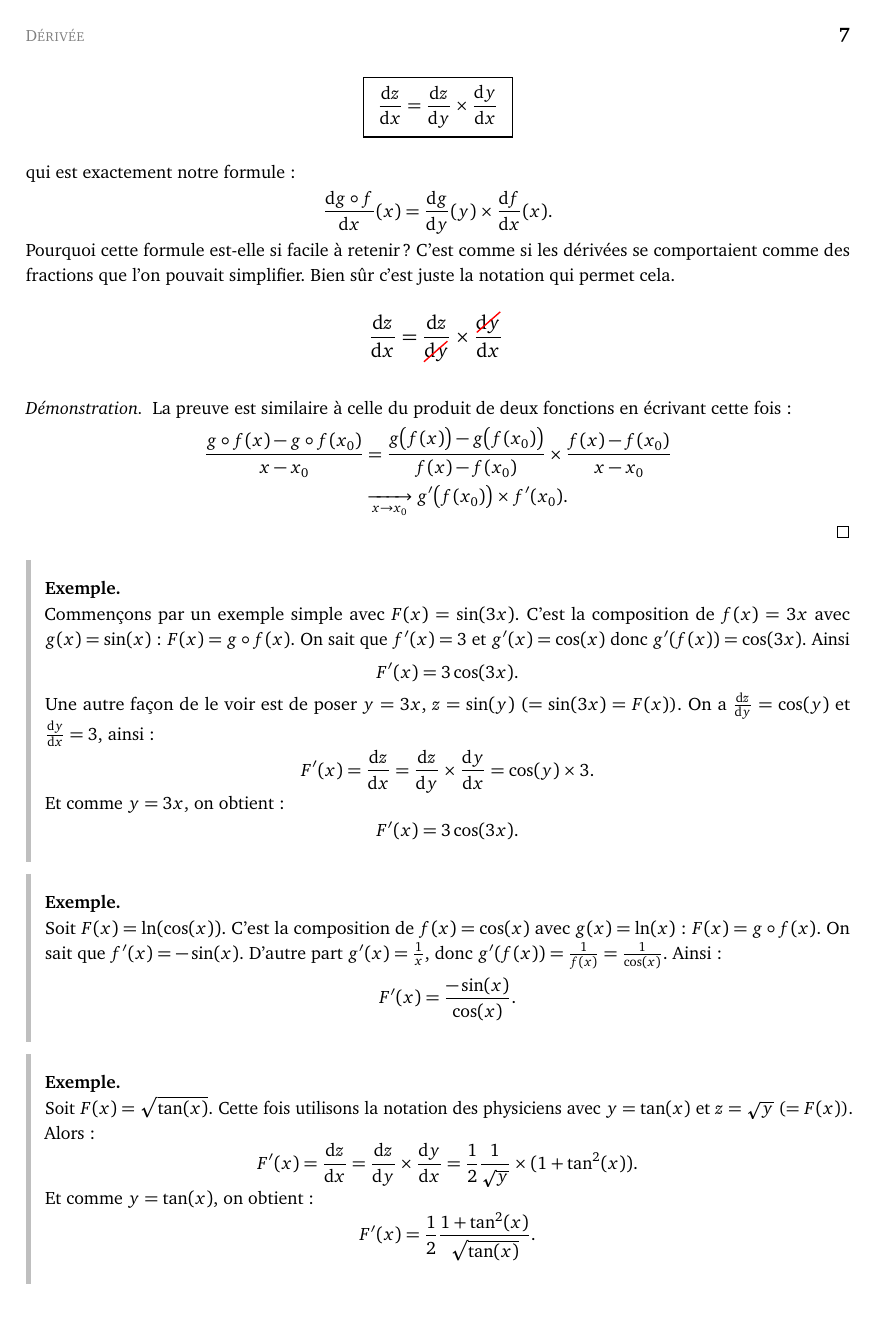
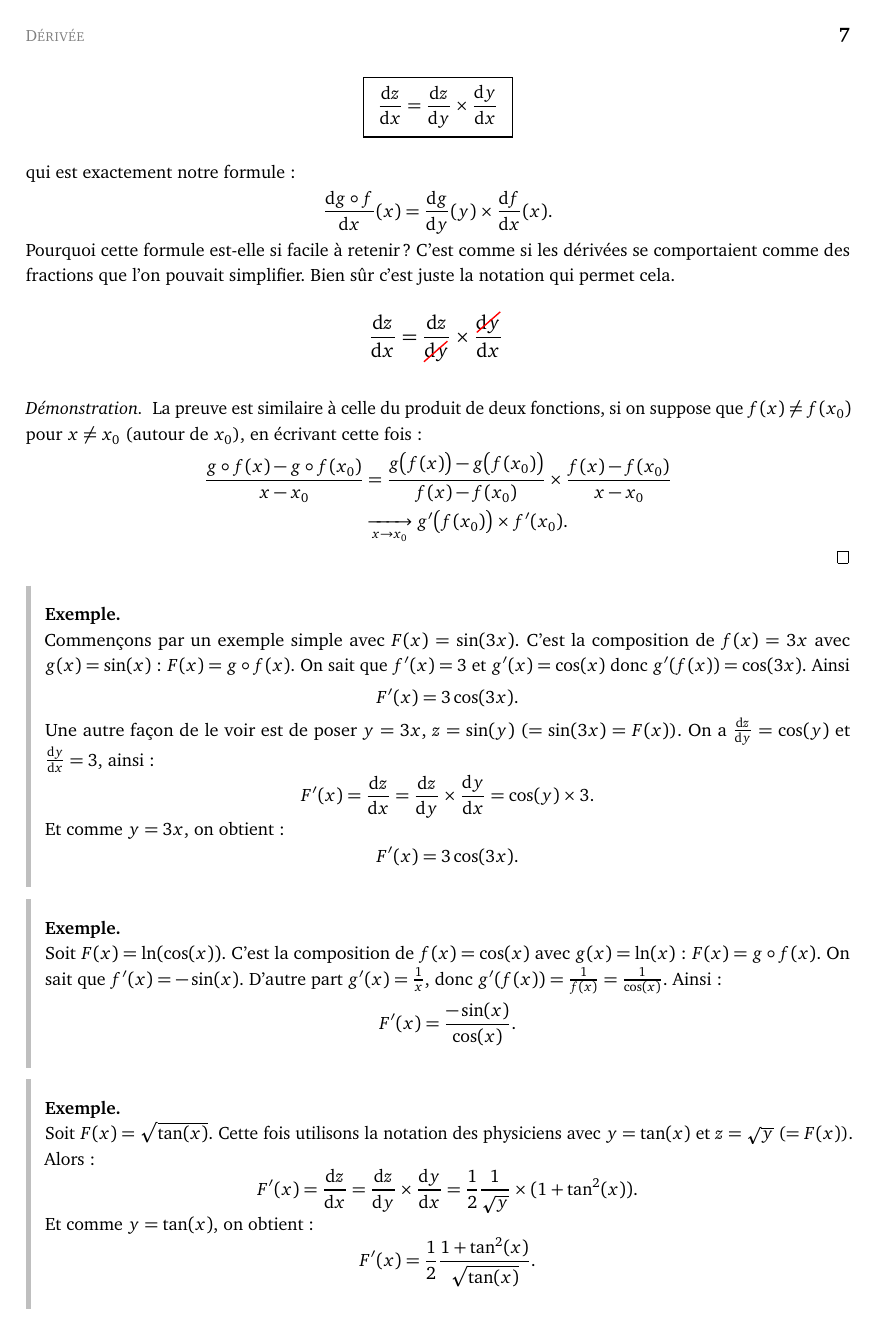
Before and after one commit to exo7math/deepmath-exo7, a LaTeX figure (derivee/derivee.tex): page 7 of 29. The pictures show the PDF file derivee/derivee.pdf that the author committed with the source.

Commit message:
erreur dérivée composition signalée par T. Godin

```diff
--- a/derivee/derivee.tex
+++ b/derivee/derivee.tex
@@ -299,7 +299,7 @@ Bien sûr c'est juste la notation qui permet cela.
 
 
 \begin{proof}
-La preuve est similaire à celle du produit de deux fonctions en écrivant cette fois :
+La preuve est similaire à celle du produit de deux fonctions, si on suppose que $f(x) \neq f(x_0)$ pour $x\neq x_0$ (autour de $x_0$), en écrivant cette fois :
 \begin{align*}
 \frac{g\circ f(x)-g\circ f(x_0)}{x-x_0}
 &= \frac{g\big( f(x)\big)-g\big( f(x_0)\big)}{f(x)-f(x_0)} \times \frac{f(x)-f(x_0)}{x-x_0} \\
```
Also changed, not shown: derivee/derivee.pdf.
